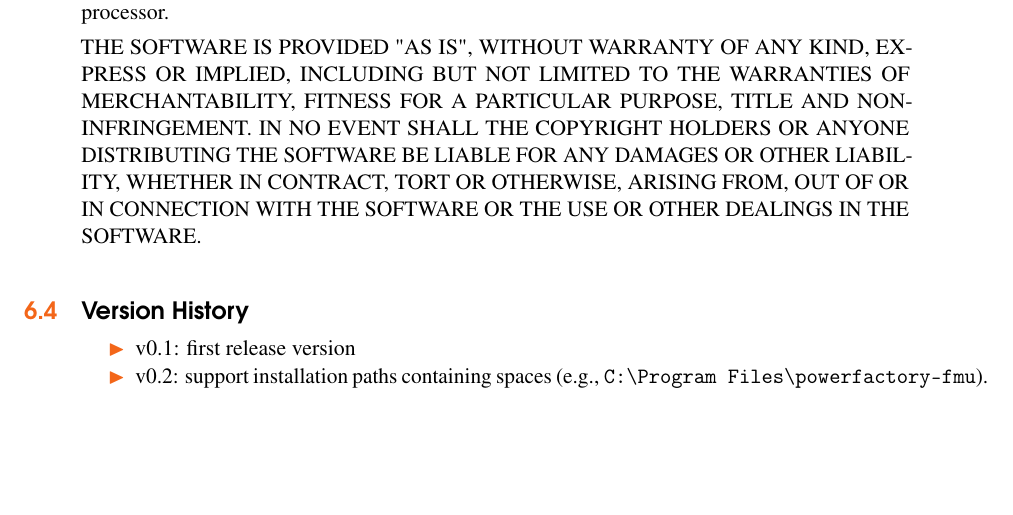
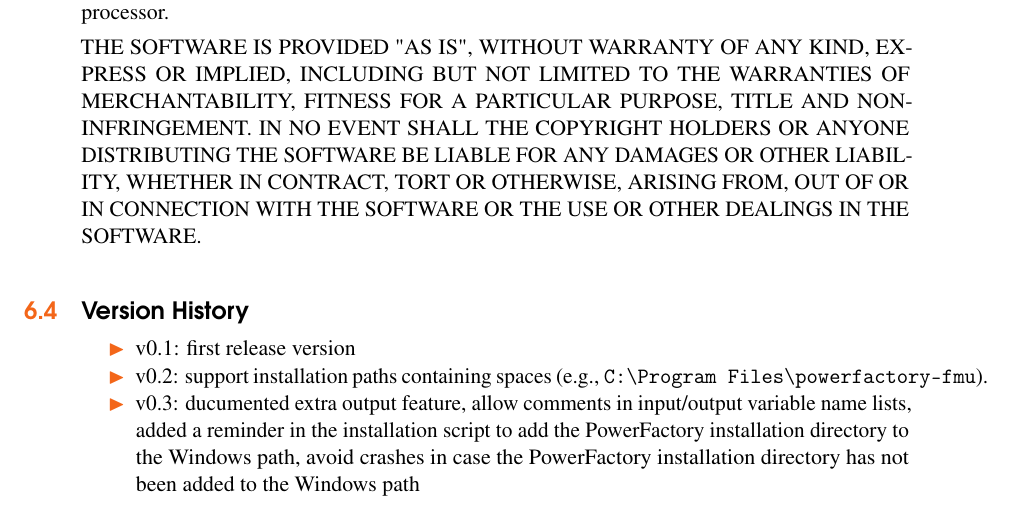
Before and after one commit to fmipp/powerfactory-fmu, a LaTeX book (doc/powerfactory-fmu-doc.tex, which reads doc/chapters/appendix.tex): part of page 21 of 21, cut so that both start at the same text, the shorter picture padded with empty space. Compiled offline with pdfLaTeX.

Commit message:
added version history, updated include files

```diff
--- a/doc/chapters/appendix.tex
+++ b/doc/chapters/appendix.tex
@@ -99,4 +99,5 @@
 \begin{itemize}
   \item v0.1: first release version
   \item v0.2: support installation paths containing spaces (e.g., \texttt{C:\symbol{92}Program Files\symbol{92}powerfactory-fmu}).
+  \item v0.3: ducumented extra output feature, allow comments in input/output variable name lists, added a reminder in the installation script to add the \pf installation directory to the Windows path, avoid crashes in case the \pf installation directory has not been added to the Windows path
 \end{itemize}
```
Also changed, not shown: 1 other file.
